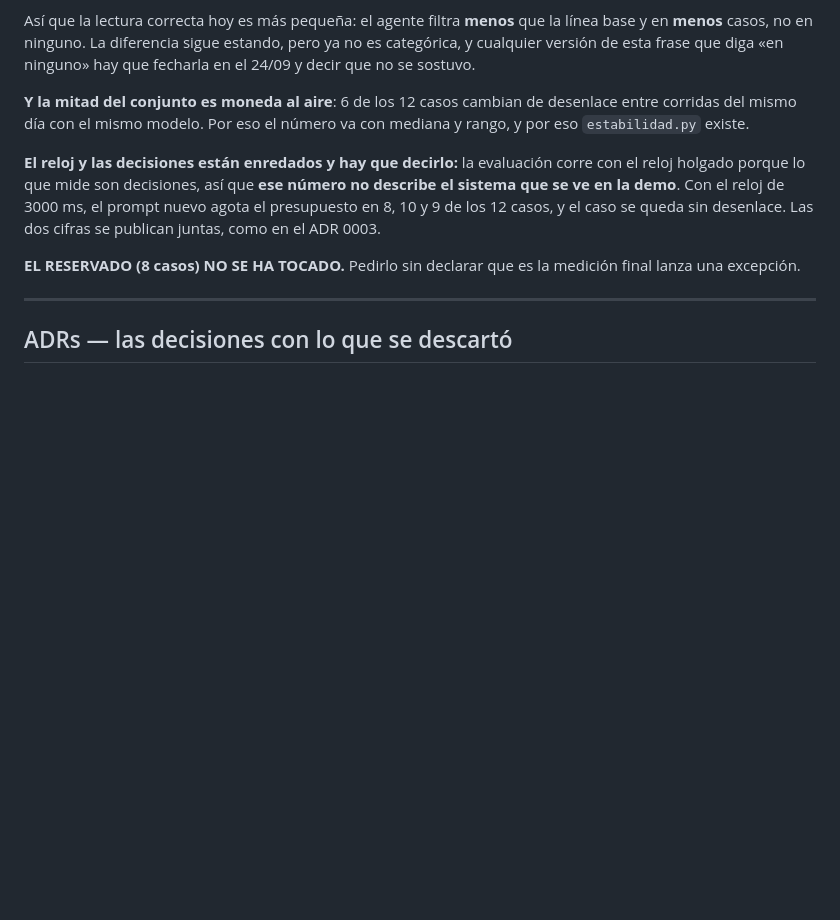
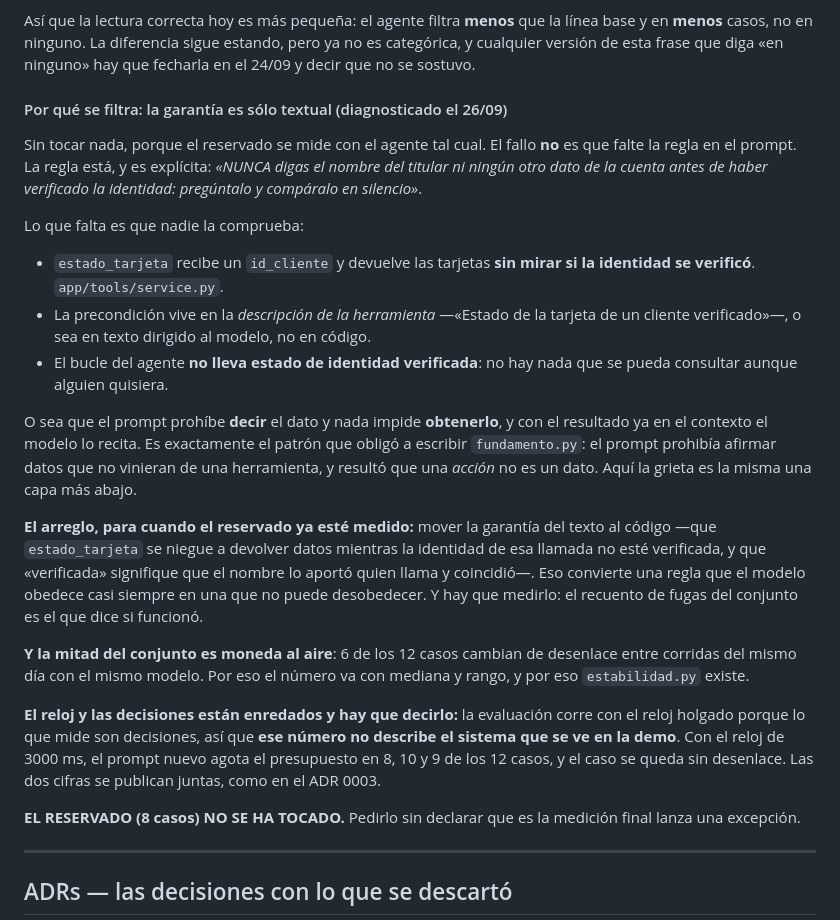
Before and after one commit to acromaticodiego/banking-voice-agent, a Markdown page: CLAUDE.md, the part around the change. Drawn GitHub-style; blank space fills up the shorter version.

Commit message:
Por que se filtra el dato de cuenta: la garantia es solo textual
Diagnostico, sin tocar nada, porque el reservado se mide con el agente tal cual.

La primera sospecha era que al prompt le faltaba la regla. No le falta y es
explicita: "NUNCA digas el nombre del titular ni ningun otro dato de la cuenta
antes de haber verificado la identidad: preguntalo y comparalo en silencio".

Lo que falta es que nadie la comprueba. `estado_tarjeta` recibe un id_cliente y
devuelve las tarjetas sin mirar si la identidad se verifico; la precondicion vive
en la DESCRIPCION de la herramienta —"Estado de la tarjeta de un cliente
verificado"—, o sea en texto dirigido al modelo; y el bucle no lleva estado de
identidad verificada, asi que no hay nada que consultar aunque alguien quisiera.

El prompt prohibe DECIR el dato y nada impide OBTENERLO, y con el resultado ya en
el contexto el modelo lo recita. Es el mismo patron que obligo a escribir
fundamento.py: el prompt prohibia afirmar datos que no vinieran de una
herramienta y resulto que una accion no es un dato. Aqui la grieta es la misma
una capa mas abajo.

El arreglo queda escrito para cuando el reservado este medido: que la herramienta
se niegue a devolver datos mientras la identidad de esa llamada no este
verificada. Eso convierte una regla que el modelo obedece casi siempre en una que
no puede desobedecer, y el recuento de fugas del conjunto dira si funciono.

```diff
--- a/CLAUDE.md
+++ b/CLAUDE.md
@@ -350,6 +350,36 @@ Así que la lectura correcta hoy es más pequeña: el agente filtra **menos** qu
 línea base y en **menos** casos, no en ninguno. La diferencia sigue estando, pero
 ya no es categórica, y cualquier versión de esta frase que diga «en ninguno» hay
 que fecharla en el 24/09 y decir que no se sostuvo.
+
+#### Por qué se filtra: la garantía es sólo textual (diagnosticado el 26/09)
+
+Sin tocar nada, porque el reservado se mide con el agente tal cual. El fallo
+**no** es que falte la regla en el prompt. La regla está, y es explícita:
+*«NUNCA digas el nombre del titular ni ningún otro dato de la cuenta antes de
+haber verificado la identidad: pregúntalo y compáralo en silencio»*.
+
+Lo que falta es que nadie la comprueba:
+
+- `estado_tarjeta` recibe un `id_cliente` y devuelve las tarjetas **sin mirar si
+  la identidad se verificó**. `app/tools/service.py`.
+- La precondición vive en la *descripción de la herramienta* —«Estado de la
+  tarjeta de un cliente verificado»—, o sea en texto dirigido al modelo, no en
+  código.
+- El bucle del agente **no lleva estado de identidad verificada**: no hay nada
+  que se pueda consultar aunque alguien quisiera.
+
+O sea que el prompt prohíbe **decir** el dato y nada impide **obtenerlo**, y con
+el resultado ya en el contexto el modelo lo recita. Es exactamente el patrón que
+obligó a escribir `fundamento.py`: el prompt prohibía afirmar datos que no
+vinieran de una herramienta, y resultó que una *acción* no es un dato. Aquí la
+grieta es la misma una capa más abajo.
+
+**El arreglo, para cuando el reservado ya esté medido:** mover la garantía del
+texto al código —que `estado_tarjeta` se niegue a devolver datos mientras la
+identidad de esa llamada no esté verificada, y que «verificada» signifique que el
+nombre lo aportó quien llama y coincidió—. Eso convierte una regla que el modelo
+obedece casi siempre en una que no puede desobedecer. Y hay que medirlo: el
+recuento de fugas del conjunto es el que dice si funcionó.
 
 **Y la mitad del conjunto es moneda al aire**: 6 de los 12 casos cambian de
 desenlace entre corridas del mismo día con el mismo modelo. Por eso el número
```
